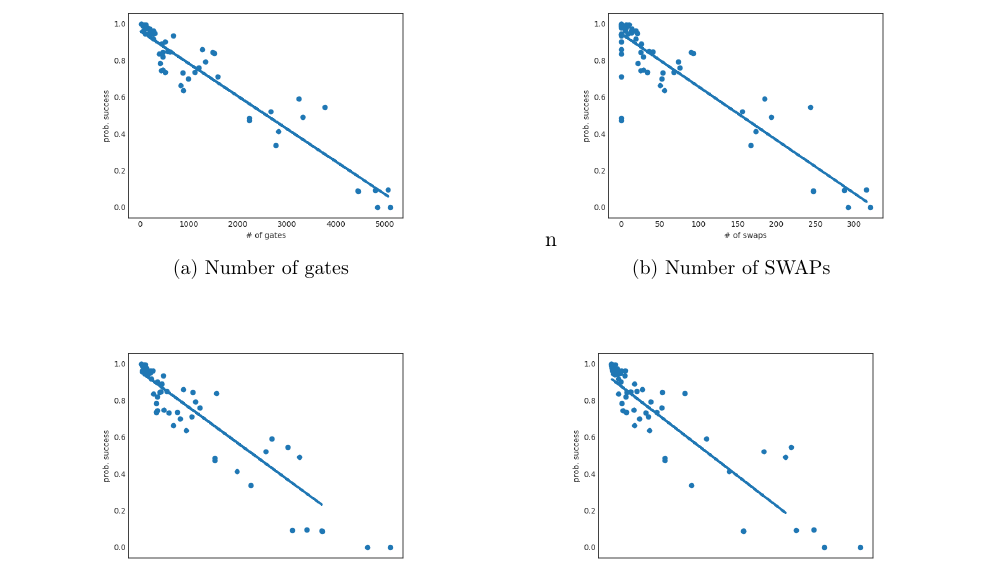
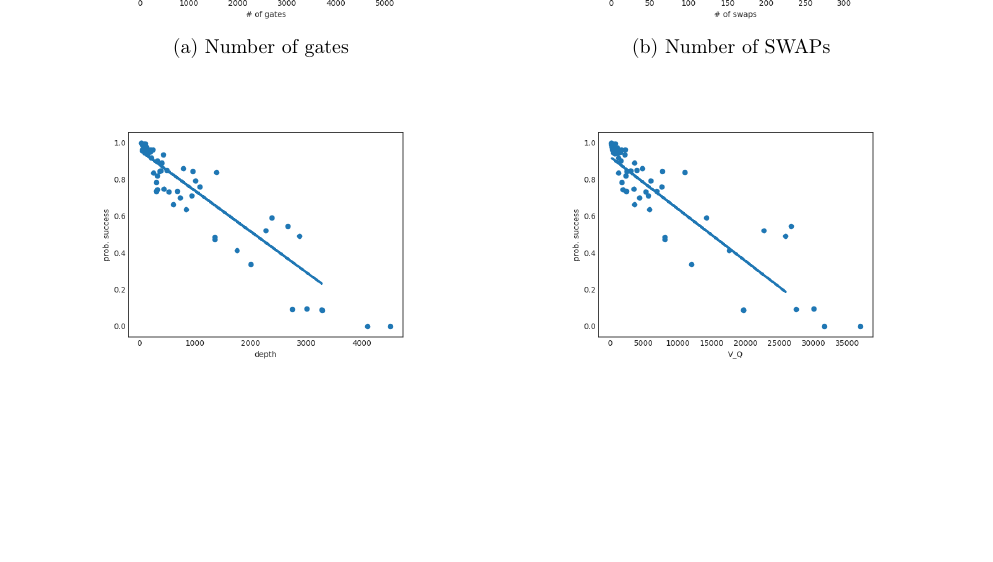
Before and after one commit to Gonaco/simulation_results_steps, a LaTeX document (steps.tex): part of page 14 of 15, cut at the place of the change, the shorter picture padded with empty space. Compiled offline with pdfLaTeX.

Commit message:
Updates from ShareLaTeX

```diff
--- a/steps.tex
+++ b/steps.tex
@@ -979,7 +979,7 @@ Pearson correlation coefficient for decoherence time of \(t_1 = 3000\) and proba
     \vspace{4ex}
   \end{subfigure}%%
   \begin{subfigure}[b]{0.5\linewidth}
-n    \centering
+   \centering
     \includegraphics[width=0.75\linewidth]{ps_s_3000_0}
     \caption{Number of SWAPs}
     \label{fig:ps_s_3000_0}
```
